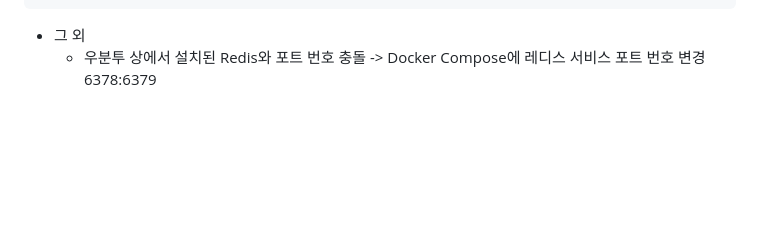
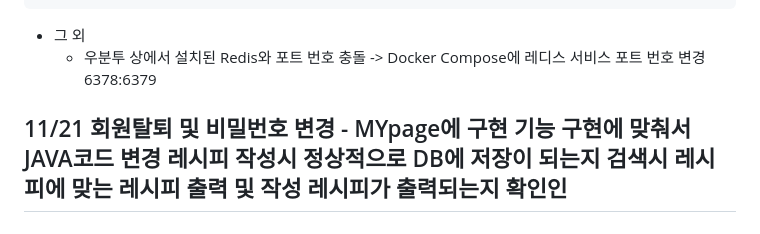
Before and after one commit to jmj010702/studio-recipe, a Markdown page: README.md, the part around the change. Drawn GitHub-style; folded sections open; blank space fills up the shorter version.

```diff
--- a/README.md
+++ b/README.md
@@ -163,3 +163,14 @@ springboot!%
    - 우분투 상에서 설치된 Redis와 포트 번호 충돌 -> Docker Compose에 레디스 서비스 포트 번호 변경 6378:6379
 
 </details>
+
+
+
+
+
+11/21
+회원탈퇴 및 비밀번호 변경 - MYpage에 구현
+기능 구현에 맞춰서 JAVA코드 변경
+레시피 작성시 정상적으로 DB에 저장이 되는지
+검색시 레시피에 맞는 레시피 출력 및 작성 레시피가 출력되는지 확인인
+-
```
